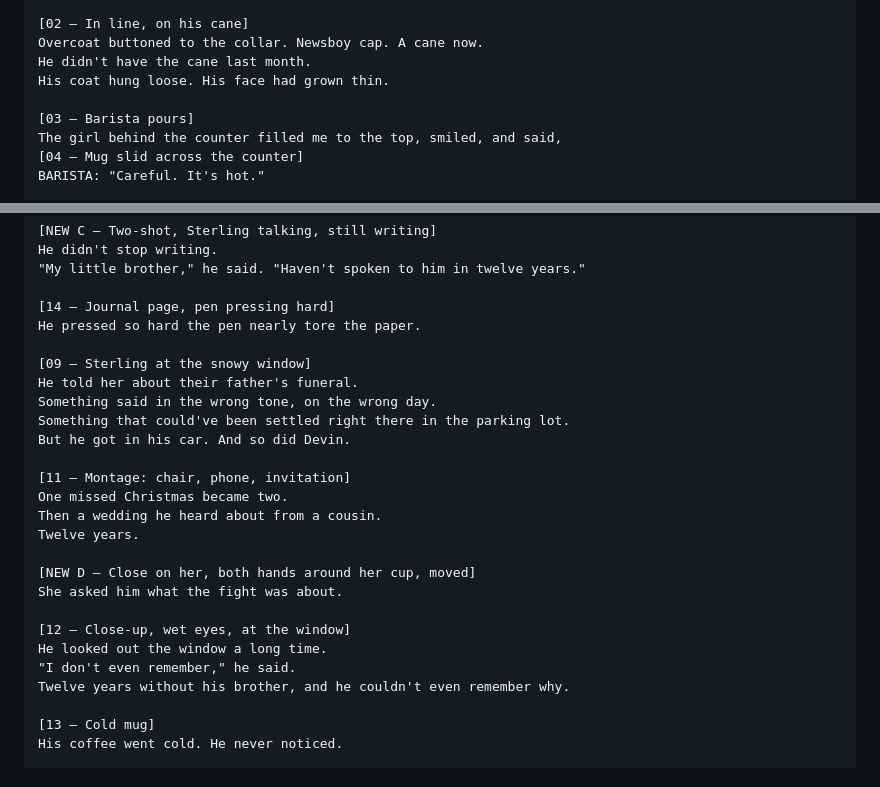
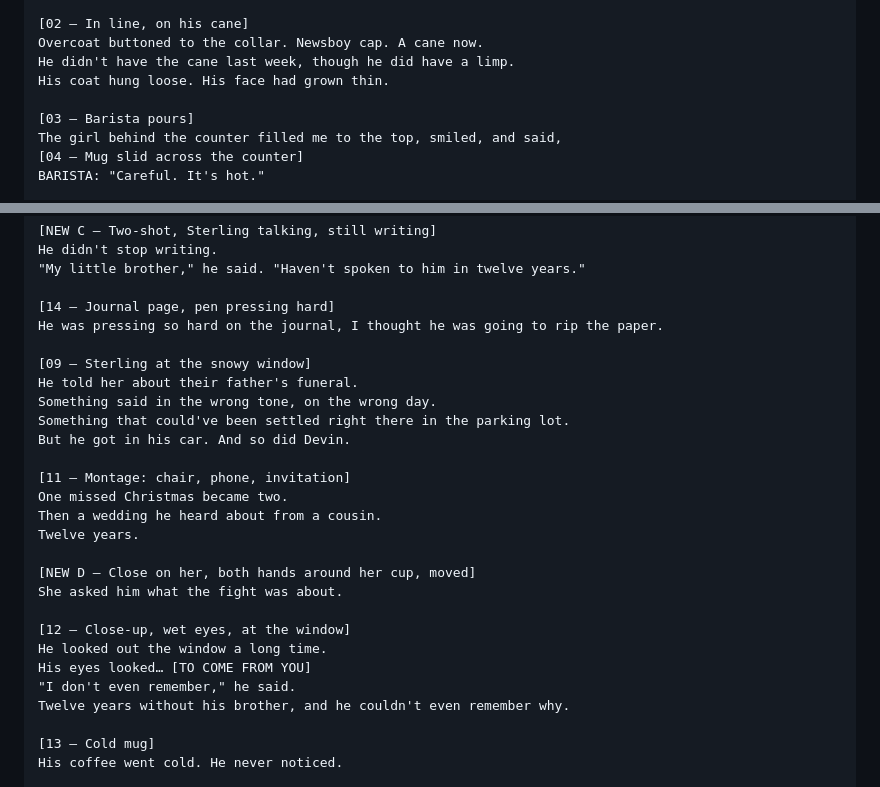
Before and after one commit to goodbyecycle/goodbyefitness, a Markdown page: productions/goodbye-coffee-ep2/script-v4.md, 2 parts joined by grey strips. GitHub-like rendering.

Commit message:
Ep. 2 v4: limp line, journal pressing line, placeholder for 'His eyes looked…'
Co-Authored-By: Claude Opus 5.5 <noreply@anthropic.com>
Claude-Session: https://claude.ai/code/session_012HBBZYYt2Xe5sEq9X7EmSy

```diff
--- a/productions/goodbye-coffee-ep2/script-v4.md
+++ b/productions/goodbye-coffee-ep2/script-v4.md
@@ -13,7 +13,7 @@ It is when you're running out of them.
 
 [02 — In line, on his cane]
 Overcoat buttoned to the collar. Newsboy cap. A cane now.
-He didn't have the cane last month.
+He didn't have the cane last week, though he did have a limp.
 His coat hung loose. His face had grown thin.
 
 [03 — Barista pours]
@@ -49,7 +49,7 @@ He didn't stop writing.
 "My little brother," he said. "Haven't spoken to him in twelve years."
 
 [14 — Journal page, pen pressing hard]
-He pressed so hard the pen nearly tore the paper.
+He was pressing so hard on the journal, I thought he was going to rip the paper.
 
 [09 — Sterling at the snowy window]
 He told her about their father's funeral.
@@ -67,6 +67,7 @@ She asked him what the fight was about.
 
 [12 — Close-up, wet eyes, at the window]
 He looked out the window a long time.
+His eyes looked… [TO COME FROM YOU]
 "I don't even remember," he said.
 Twelve years without his brother, and he couldn't even remember why.
 
```
